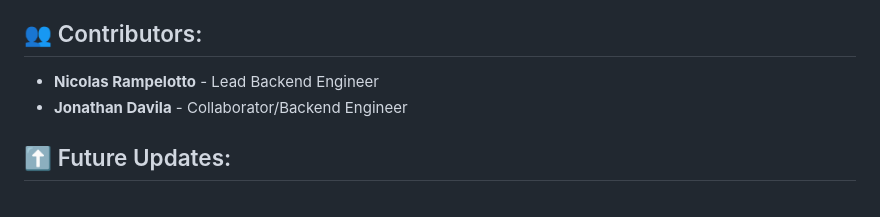
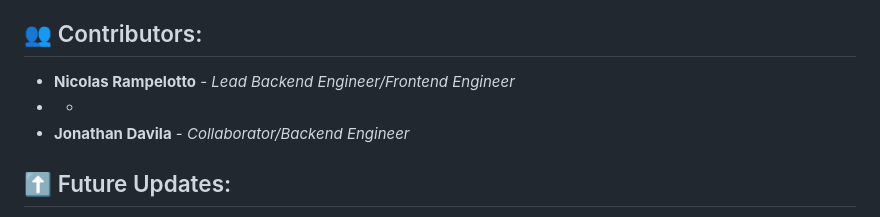
Before and after one commit to NRampel/PRESSUREDLE, a Markdown page: README.md, the part around the change. GitHub-like rendering.

```diff
--- a/README.md
+++ b/README.md
@@ -61,8 +61,9 @@ Welcome to **Pressuredle**, a browser game similar to Wordle that was based on P
      * Open your browser to 'http://127.0.0.1:5000' to play!
 
 ## 👥 Contributors:
-* **Nicolas Rampelotto** - Lead Backend Engineer
-* **Jonathan Davila** - Collaborator/Backend Engineer
+* **Nicolas Rampelotto** - *Lead Backend Engineer/Frontend Engineer*
+*   *
+* **Jonathan Davila** - *Collaborator/Backend Engineer*
 
 ## ⬆️ Future Updates:
 * Configuring Images so people can see the monster the game selected
```
